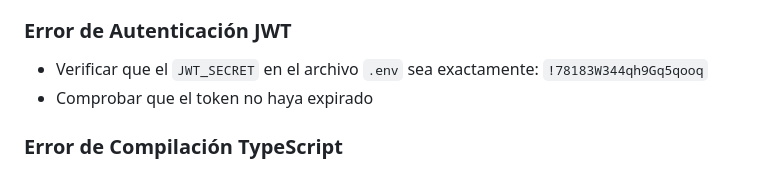
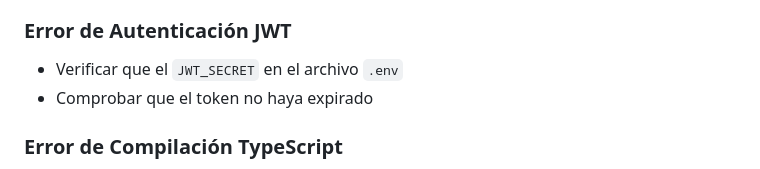
Before and after one commit to qserrano/AquaCheck, a Markdown page: README.md, the part around the change. Rendered like a GitHub page.

```diff
--- a/README.md
+++ b/README.md
@@ -178,7 +178,7 @@ AquaCheck/
 - Asegurar que la base de datos existe y el usuario tiene permisos
 
 ### Error de Autenticación JWT
-- Verificar que el `JWT_SECRET` en el archivo `.env` sea exactamente: `!78183W344qh9Gq5qooq`
+- Verificar que el `JWT_SECRET` en el archivo `.env`
 - Comprobar que el token no haya expirado
 
 ### Error de Compilación TypeScript
```
